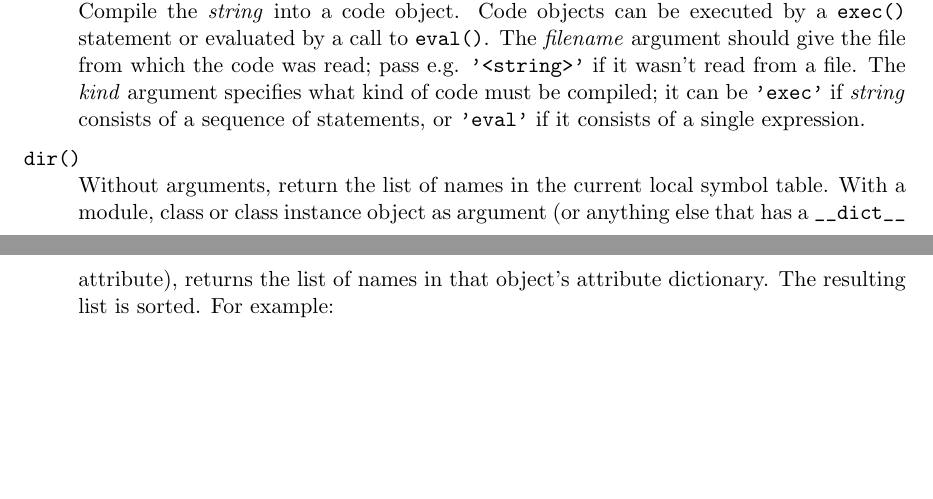
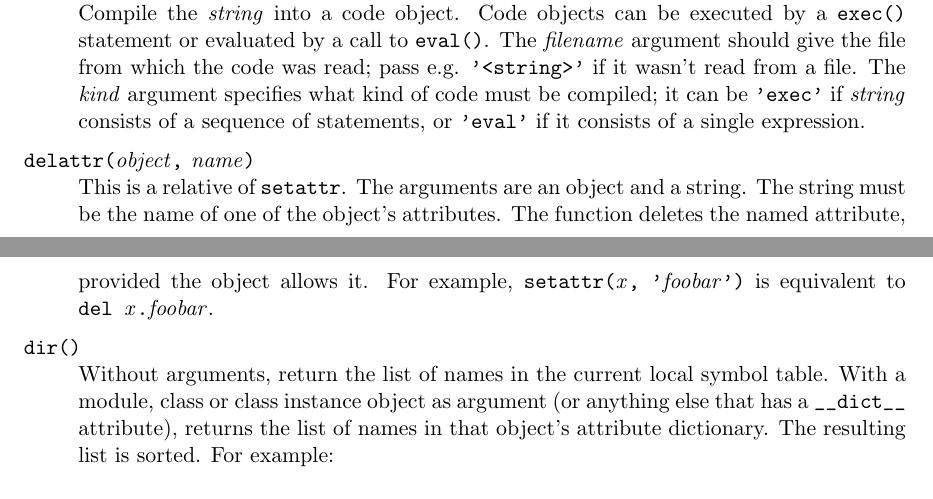
Before and after one commit to akheron/cpython, a LaTeX thesis (Doc/lib/lib.tex, which reads Doc/libfuncs.tex): two parts of pages 18 and 19 of 96, joined at a grey line, cut so that both start at the same text, the shorter picture padded with empty space. Compiled offline with pdfLaTeX.

Commit message:
Added docs for delattr
--HG--
branch : legacy-trunk
extra : convert_revision : svn%3A6015fed2-1504-0410-9fe1-9d1591cc4771/python/branches/legacy-trunk%404235

```diff
--- a/Doc/libfuncs.tex
+++ b/Doc/libfuncs.tex
@@ -49,6 +49,15 @@ exactly one argument.)
   what kind of code must be compiled; it can be \code{'exec'} if
   \var{string} consists of a sequence of statements, or \code{'eval'}
   if it consists of a single expression.
+\end{funcdesc}
+
+\begin{funcdesc}{delattr}{object\, name}
+  This is a relative of \code{setattr}.  The arguments are an
+  object and a string.  The string must be the name
+  of one of the object's attributes.  The function deletes
+  the named attribute, provided the object allows it.  For example,
+  \code{setattr(\var{x}, '\var{foobar}')} is equivalent to
+  \code{del \var{x}.\var{foobar}}.
 \end{funcdesc}
 
 \begin{funcdesc}{dir}{}
```
Also changed, not shown: Doc/lib/libfuncs.tex (+9 -0 lines).
